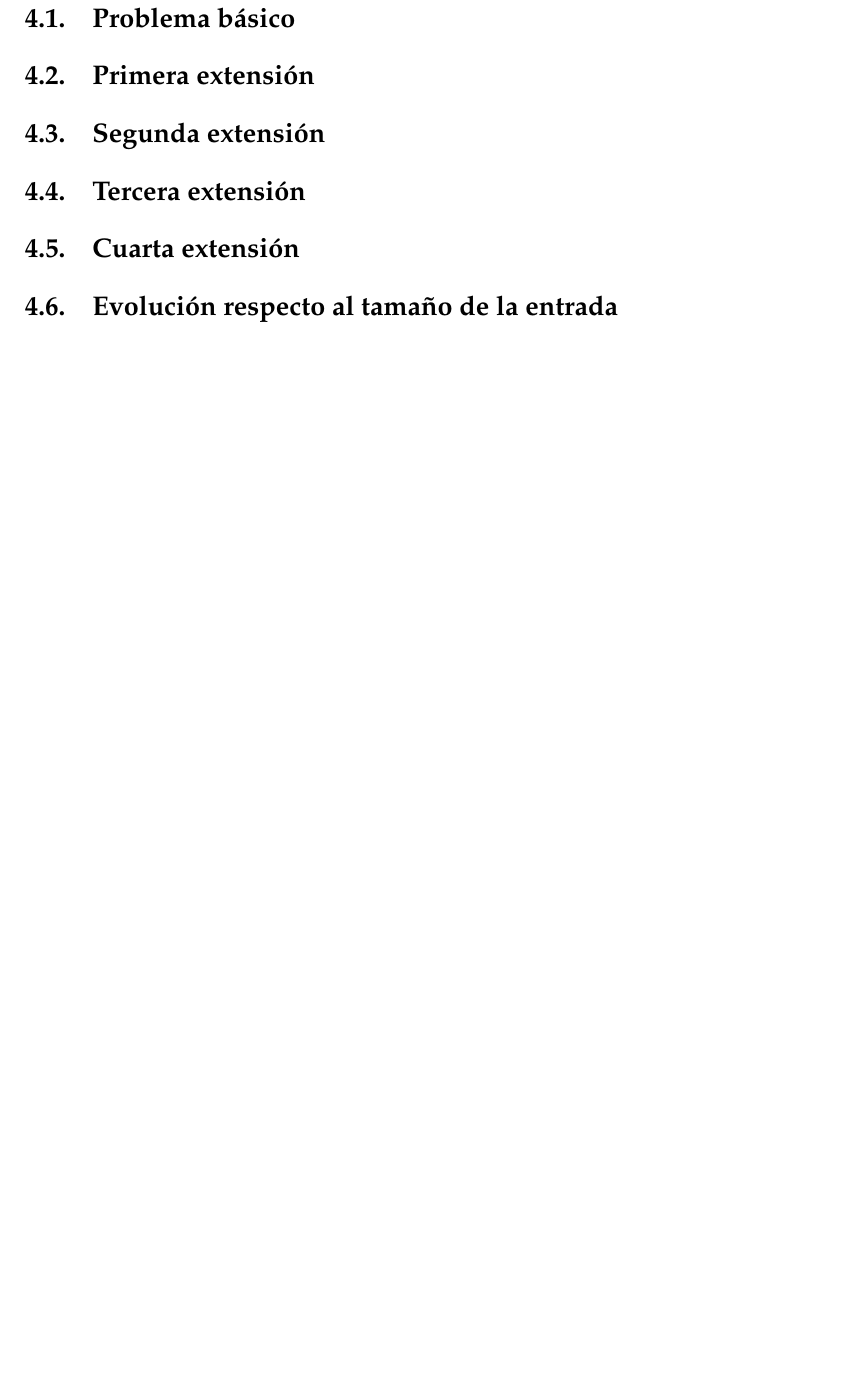
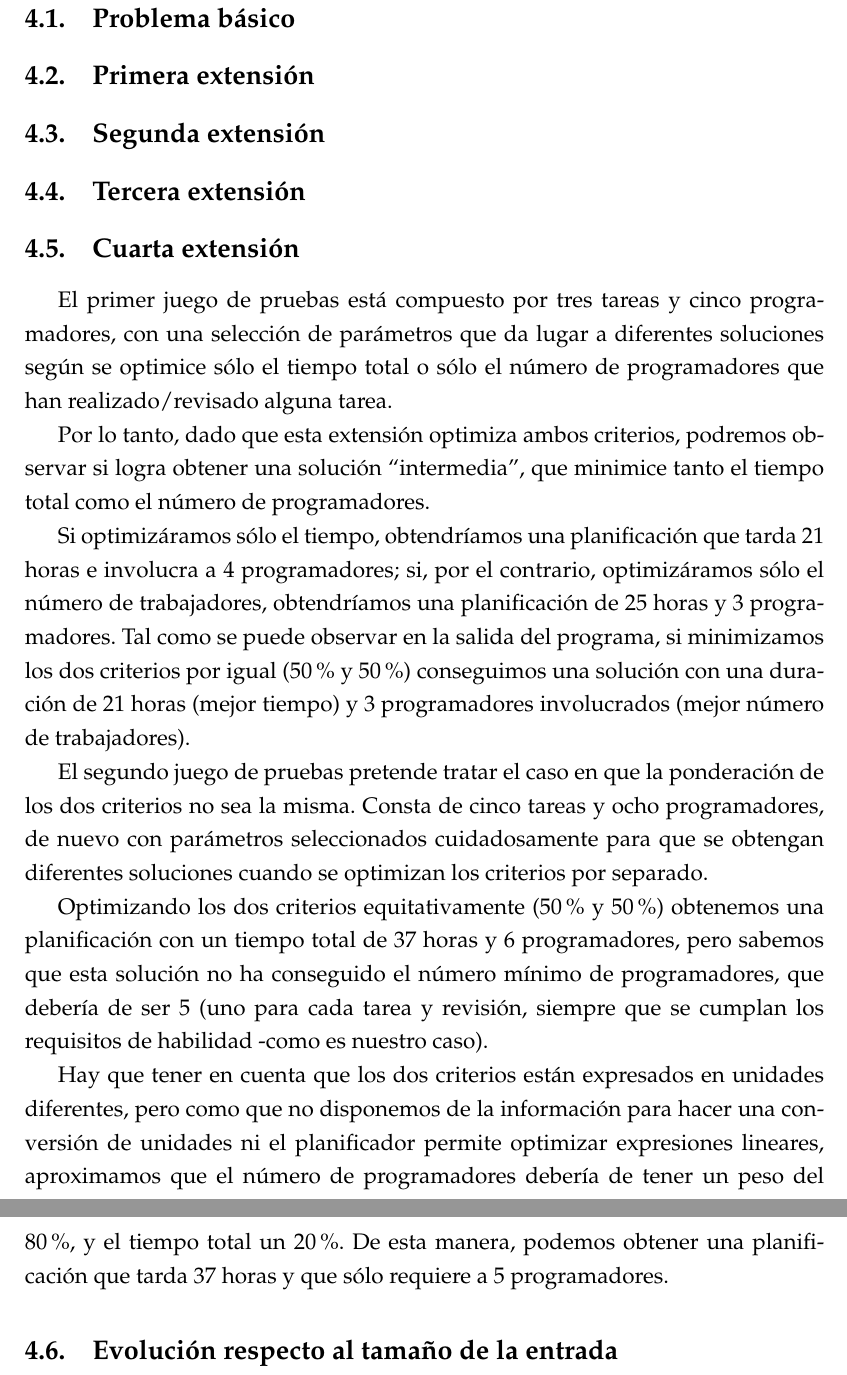
Before and after one commit to elorenteg/IA-Planificacion, a LaTeX document (informe/informe.tex, which reads informe/res-ext4.tex): part of page 10 of 11 before the commit and two parts of pages 10 and 11 of 12 after it, the two joined at a grey line, cut so that both start at the same text, the shorter picture padded with empty space. Compiled offline with pdfLaTeX.

Commit message:
Añadida explicación de los juegos de la extensión 4
He comentado los objetivos y resultados de estos juegos de prueba.
Hay un parágrafo en que explico que hay que tener en cuenta que los dos
criterios a optimizar están expresados en diferentes unidades... no sé
si la estoy cagando, porque tampoco podemos hacer ninguna conversión de
unidades; si no os parece bien se quita sin problemas.

Faltan por insertar las salidas.

```diff
--- a/informe/res-ext4.tex
+++ b/informe/res-ext4.tex
@@ -2,3 +2,44 @@
 \subsection{Cuarta extensión} \label{sec:res-ext4}
 
 %%% TODO
+
+El primer juego de pruebas está compuesto por tres tareas y cinco
+programadores, con una selección de parámetros que da lugar a diferentes
+soluciones según se optimice sólo el tiempo total o sólo el número de
+programadores que han realizado/revisado alguna tarea.
+
+Por lo tanto, dado que esta extensión optimiza ambos criterios, podremos
+observar si logra obtener una solución ``intermedia'', que minimice tanto el
+tiempo total como el número de programadores.
+
+
+%%% TODO: insertar salida?
+
+
+Si optimizáramos sólo el tiempo, obtendríamos una planificación que tarda 21
+horas e involucra a 4 programadores; si, por el contrario, optimizáramos sólo
+el número de trabajadores, obtendríamos una planificación de 25 horas y 3
+programadores. Tal como se puede observar en la salida del programa, si
+minimizamos los dos criterios por igual (50\% y 50\%) conseguimos una solución
+con una duración de 21 horas (mejor tiempo) y 3 programadores involucrados
+(mejor número de trabajadores).
+
+
+
+El segundo juego de pruebas pretende tratar el caso en que la ponderación de
+los dos criterios no sea la misma. Consta de cinco tareas y ocho
+programadores, de nuevo con parámetros seleccionados cuidadosamente para que se
+obtengan diferentes soluciones cuando se optimizan los criterios por separado.
+
+Optimizando los dos criterios equitativamente (50\% y 50\%) obtenemos una
+planificación con un tiempo total de 37 horas y 6 programadores, pero sabemos
+que esta solución no ha conseguido el número mínimo de programadores, que
+debería de ser 5 (uno para cada tarea y revisión, siempre que se cumplan los
+requisitos de habilidad -como es nuestro caso).
+
+Hay que tener en cuenta que los dos criterios están expresados en unidades
+diferentes, pero como que no disponemos de la información para hacer una
+conversión de unidades ni el planificador permite optimizar expresiones
+lineares, aproximamos que el número de programadores debería de tener un peso
+del 80\%, y el tiempo total un 20\%. De esta manera, podemos obtener una
+planificación que tarda 37 horas y que sólo requiere a 5 programadores.
```
Also changed, not shown: informe/mod-ext4.tex (+1 -3 lines), informe/informe.pdf.
